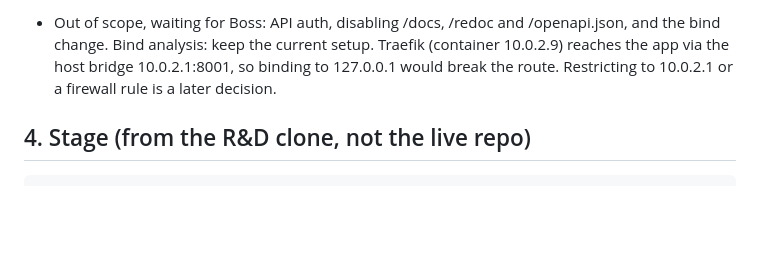
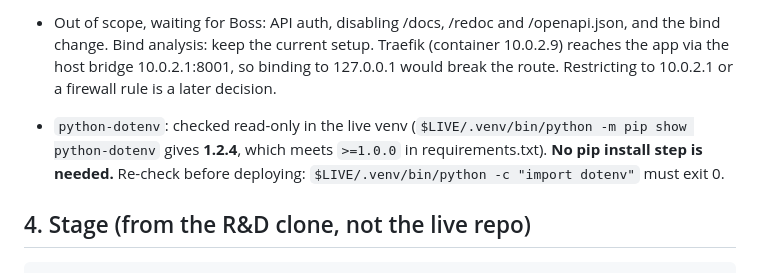
Before and after one commit to chalalai7lc-maker/sso-debt-report-system, a Markdown page: DEPLOY-PLAN.md, the part around the change. GitHub-like rendering; blank space fills up the shorter version.

Commit message:
docs: DEPLOY-PLAN: python-dotenv present in live venv (no install step)

````diff
--- a/DEPLOY-PLAN.md
+++ b/DEPLOY-PLAN.md
@@ -59,6 +59,8 @@ No new credential. Optional: if SSO Core uses a private CA, add `SSO_CA_BUNDLE=/
 - TLS behaviour after deploy: httpx verifies TLS. Playwright login uses `ignore_https_errors=False` (it was hard-coded True). If `SSO_CA_BUNDLE` is set, it must exist and parse as PEM, **otherwise the app refuses to start** (fail-closed at import of app.py). Playwright/Chromium cannot take a CA file, so with a private CA also add it to the NSS store: `certutil -d sql:$HOME/.pki/nssdb -A -t C,, -n sso-ca -i <ca.pem>`.
 - Out of scope, waiting for Boss: API auth, disabling /docs, /redoc and /openapi.json, and the bind change. Bind analysis: keep the current setup. Traefik (container 10.0.2.9) reaches the app via the host bridge 10.0.2.1:8001, so binding to 127.0.0.1 would break the route. Restricting to 10.0.2.1 or a firewall rule is a later decision.
 
+- `python-dotenv`: checked read-only in the live venv (`$LIVE/.venv/bin/python -m pip show python-dotenv` gives **1.2.4**, which meets `>=1.0.0` in requirements.txt). **No pip install step is needed.** Re-check before deploying: `$LIVE/.venv/bin/python -c "import dotenv"` must exit 0.
+
 ## 4. Stage (from the R&D clone, not the live repo)
 ```bash
 # run sections 4-6 and 9 in ONE shell session (TS/STAGE/LIVE are reused)
````
